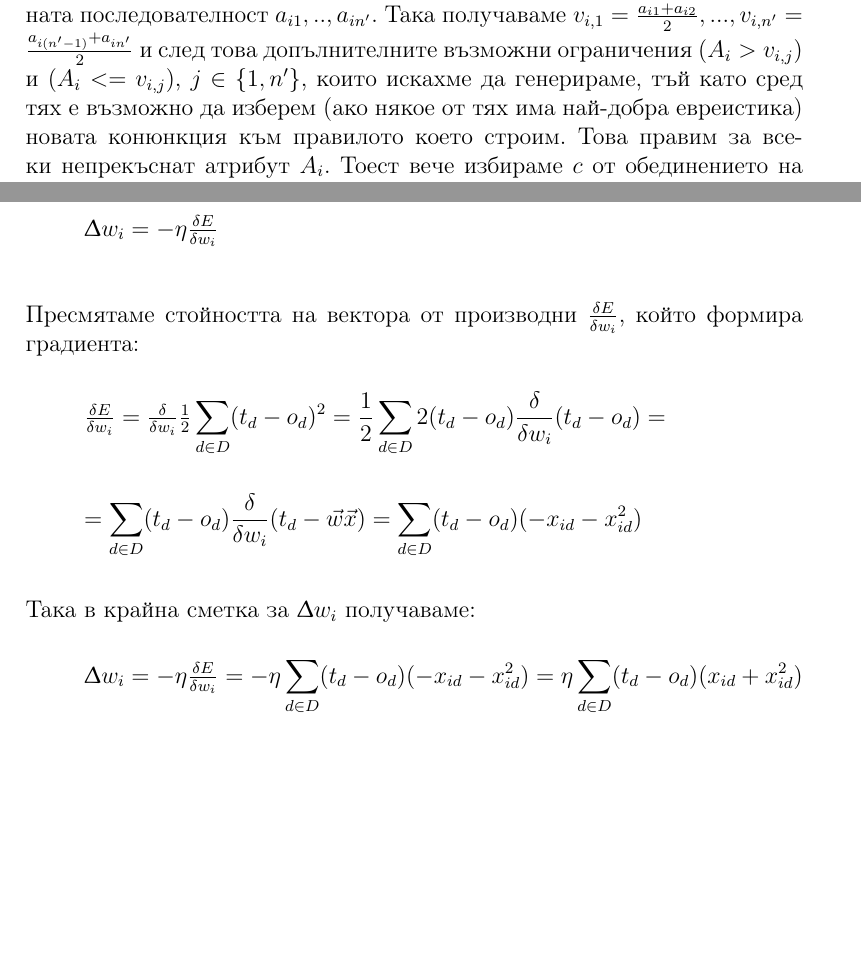
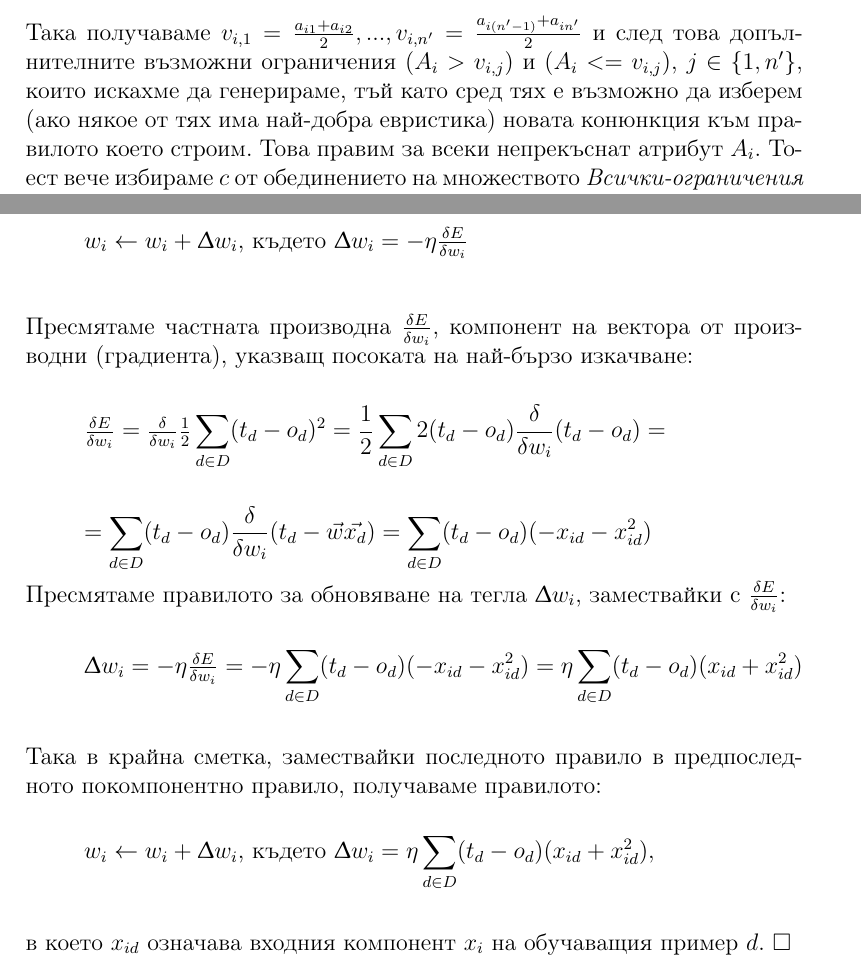
Before and after one commit to Kr1s1m/AI_ML_Homeworks, a LaTeX problem sheet (HW3/hw3.tex): two parts of pages 3 and 9 of 9, joined at a grey line, cut so that both start at the same text, the shorter picture padded with empty space. Compiled offline with pdfLaTeX.

Commit message:
hw3: fixed problem 3 and 4, formatted problem 1

```diff
--- a/HW3/hw3.tex
+++ b/HW3/hw3.tex
@@ -65,7 +65,8 @@
 
 	\section{Решение на задача \textnumero 1}
 
-	Единствената нужна промяна на алгоритъм \textbf{НАУЧИ-ЕДНО-ПРАВИЛО} от Лекция 5 Табл.5-2, която ще позволи той да работи коректно ако някой от атрибутите е с непрекъснати стойности, е да прибавим генериране (вътре в цикъла "за всяка хипотеза $h$ от \textit{Кандидат-хипотези}" от първа точка) на ограничения $c$ от вида $A_{i} > v_{i,j}$ и $A_{i} <= v_{i,j}$, $j \in \{1, n'\}$ за всеки непрекъснат атрибут $A_{i}$, където $v_{i,1},...,v_{i,n'}$ са намерените възможни гранични стойности за атрибута $A_i$, чрез сортиране на всички $n'$ на брой примери, които се покриват от текущата хипотеза $h$ в цикъла (в началото това коректно са всички примери, тъй като h e най-общата хипотеза, покриваща всичките $n$ примера, т.е $n' = n$) и намирането на средно аритметичното на всеки две съседни стойности по $A_{i}$ в сортираната последователност $a_{i1},..,a_{in'}$. Така получаваме $v_{i,1} = \frac{a_{i1}+a_{i2}}{2},...,v_{i,n'} = \frac{a_{i(n'-1)}+a_{in'}}{2}$ и след това допълнителните възможни ограничения $(A_{i} > v_{i,j})$ и $(A_{i} <= v_{i,j})$, $j \in \{1, n'\}$, които искахме да генерираме, тъй като сред тях е възможно да изберем (ако някое от тях има най-добра евреистика) новата конюнкция към правилото което строим.
+	Единствената нужна промяна на алгоритъм \textbf{НАУЧИ-ЕДНО-ПРАВИЛО} от Лекция 5 Табл.5-2, която ще позволи той да работи коректно ако някой от атрибутите е с непрекъснати стойности, е да прибавим генериране (вътре в цикъла "за всяка хипотеза $h$ от \textit{Кандидат-хипотези}" от първа точка) на ограничения $c$ от вида $A_{i} > v_{i,j}$ и $A_{i} <= v_{i,j}$, $j \in \{1, n'\}$ за всеки непрекъснат атрибут $A_{i}$, където $v_{i,1},...,v_{i,n'}$ са намерените възможни гранични стойности за атрибута $A_i$, чрез сортиране на всички $n'$ на брой примери, които се покриват от текущата хипотеза $h$ в цикъла (в началото това коректно са всички примери, тъй като h e най-общата хипотеза, покриваща всичките $n$ примера, т.е $n' = n$) и намирането на средно аритметичното на всеки две съседни стойности по $A_{i}$ в сортираната последователност $a_{i1},..,a_{in'}$.
+	\newline\newline Така получаваме $v_{i,1} = \frac{a_{i1}+a_{i2}}{2},...,v_{i,n'} = \frac{a_{i(n'-1)}+a_{in'}}{2}$ и след това допълнителните възможни ограничения $(A_{i} > v_{i,j})$ и $(A_{i} <= v_{i,j})$, $j \in \{1, n'\}$, които искахме да генерираме, тъй като сред тях е възможно да изберем (ако някое от тях има най-добра евристика) новата конюнкция към правилото което строим.
 	Това правим за всеки непрекъснат атрибут $A_{i}$. Тоест вече избираме $c$ от обединението на множеството \textit{Всички-ограничения} (предварително генерираните ограничения за дискретните атрибути) и всички така генерирани допълнителни правила за непрекъснатите атрибути.  Това правим за всяка хипотеза от цикъла, защото ако тя покрива различни примери, това променя вида на сортираната последователност и съответно изчисленията при средните стойности. Всяка спецификация чрез кое да е ограничение би могла потенциално да промени множеството от покриваните примери.
 
 
@@ -128,15 +129,20 @@
 	\newline\newline\newline
 	Правилото за обучение чрез градиентното спускане в покомпонентен вид е следното:
 	\subparagraph{}
-	$\Updelta w_{i} = - \eta \frac{\delta E}{\delta w_{i}}$
+	$w_{i} \leftarrow w_{i} + \Updelta w_{i} \text{, където } \Updelta w_{i} = - \eta \frac{\delta E}{\delta w_{i}}$
 	\newline\newline\newline
-	Пресмятаме стойността на вектора от производни $\frac{\delta E}{\delta w_{i}}$, който формира градиента:
+	Пресмятаме частната производна $\frac{\delta E}{\delta w_{i}}$, компонент на вектора от производни (градиента), указващ посоката на най-бързо изкачване:
 	\subparagraph{}
-	$\frac{\delta E}{\delta w_{i}} = \frac{\delta}{\delta w_{i}}\frac{1}{2}\displaystyle\sum_{d \in D}(t_{d} - o_{d})^2 = \frac{1}{2} \sum_{d \in D}2(t_{d} - o_{d})\frac{\delta}{\delta w_{i}}(t_{d} - o_{d}) =$  \newline \subparagraph{}$ = \displaystyle \sum_{d \in D}(t_{d} - o_{d})\frac{\delta}{\delta w_{i}}(t_{d} - \vec{w}  \vec{x}) = \sum_{d \in D}(t_{d} - o_{d})(-x_{id} - x_{id}^2)$
-	\newline\newline\newline
-	Така в крайна сметка за $\Updelta w_{i}$ получаваме:
+	$\frac{\delta E}{\delta w_{i}} = \frac{\delta}{\delta w_{i}}\frac{1}{2}\displaystyle\sum_{d \in D}(t_{d} - o_{d})^2 = \frac{1}{2} \sum_{d \in D}2(t_{d} - o_{d})\frac{\delta}{\delta w_{i}}(t_{d} - o_{d}) =$  \newline \subparagraph{}$ = \displaystyle \sum_{d \in D}(t_{d} - o_{d})\frac{\delta}{\delta w_{i}}(t_{d} - \vec{w}  \vec{x_{d}}) = \sum_{d \in D}(t_{d} - o_{d})(-x_{id} - x_{id}^2)$
+	\newline\newline
+	Пресмятаме правилото за обновяване на тегла $\Updelta w_{i}$, замествайки с $\frac{\delta E}{\delta w_{i}}$:
 	\subparagraph{}
 	$\Updelta w_{i} = - \eta \frac{\delta E}{\delta w_{i}} = - \eta \displaystyle\sum_{d \in D}(t_{d} - o_{d})(-x_{id} - x_{id}^2) = \eta \displaystyle\sum_{d \in D}(t_{d} - o_{d})(x_{id} + x_{id}^2) $
+	\newline\newline\newline
+	Така в крайна сметка, замествайки последното правило в предпоследното покомпонентно правило, получаваме правилото:
+	\subparagraph{}
+	$w_{i} \leftarrow w_{i} + \Updelta w_{i} \text{, където } \Updelta w_{i} = \eta \displaystyle\sum_{d \in D}(t_{d} - o_{d})(x_{id} + x_{id}^2),$
+	\newline\newline\newline в което $x_{id}$ означава входния компонент $x_{i}$ на обучаващия пример $d$. $\square$
 
 
 
```
Also changed, not shown: HW3/Untitled2.png, HW3/hw3.pdf, HW3/hw3.tex (6 more changed lines).
